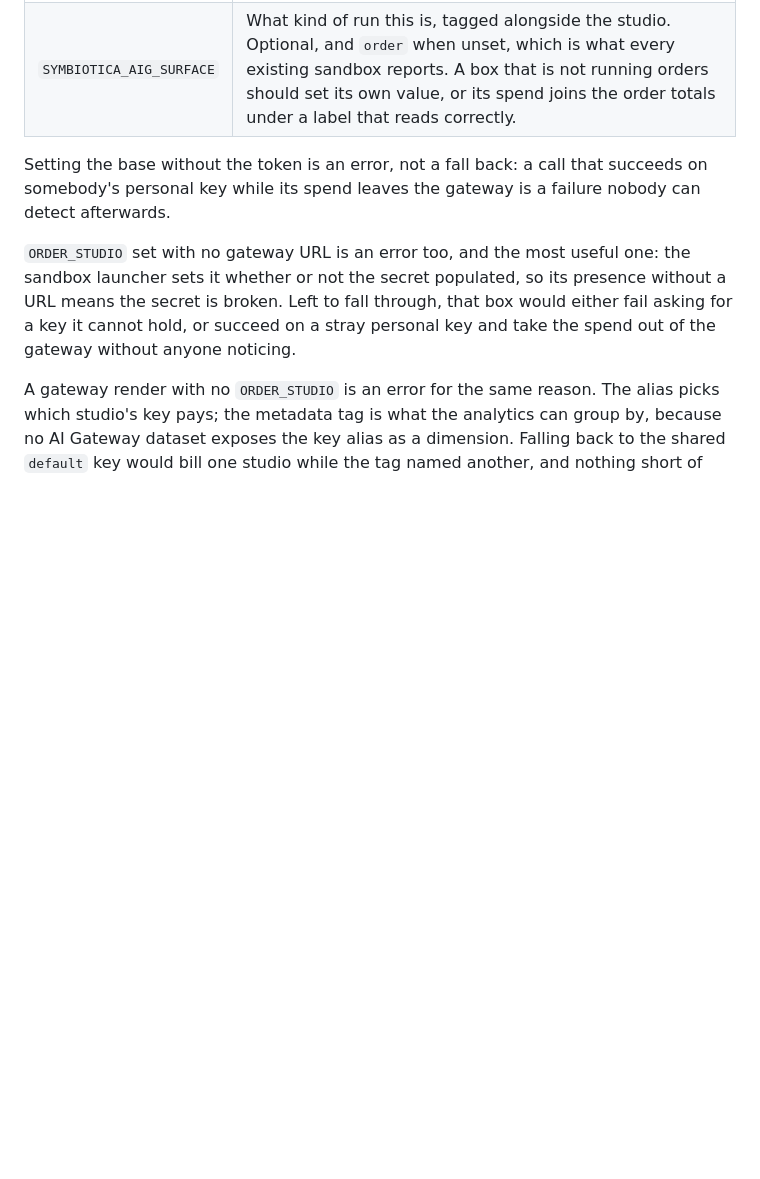
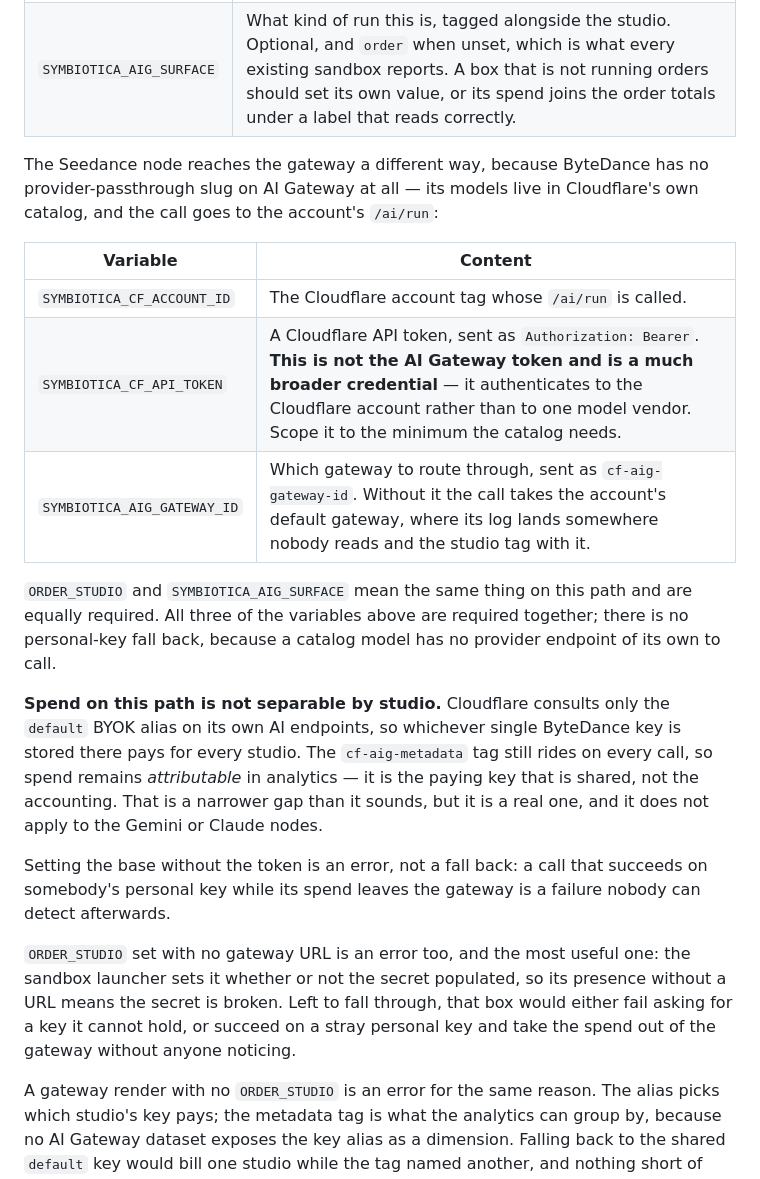
Before and after one commit to symbiotica-ai/comfyui-nodes, a Markdown page: README.md, the part around one of its changes. GitHub-like rendering; blank space fills up the shorter version.

```diff
--- a/README.md
+++ b/README.md
@@ -383,6 +406,28 @@ key is consulted:
 | `ORDER_STUDIO` | The studio slug. Selects that studio's own stored provider key (`cf-aig-byok-alias`) and tags the call so its spend can be grouped (`cf-aig-metadata`). Already set in order sandboxes. |
 | `SYMBIOTICA_AIG_SURFACE` | What kind of run this is, tagged alongside the studio. Optional, and `order` when unset, which is what every existing sandbox reports. A box that is not running orders should set its own value, or its spend joins the order totals under a label that reads correctly. |
 
+The Seedance node reaches the gateway a different way, because ByteDance has no
+provider-passthrough slug on AI Gateway at all — its models live in
+Cloudflare's own catalog, and the call goes to the account's `/ai/run`:
+
+| Variable | Content |
+|---|---|
+| `SYMBIOTICA_CF_ACCOUNT_ID` | The Cloudflare account tag whose `/ai/run` is called. |
+| `SYMBIOTICA_CF_API_TOKEN` | A Cloudflare API token, sent as `Authorization: Bearer`. **This is not the AI Gateway token and is a much broader credential** — it authenticates to the Cloudflare account rather than to one model vendor. Scope it to the minimum the catalog needs. |
+| `SYMBIOTICA_AIG_GATEWAY_ID` | Which gateway to route through, sent as `cf-aig-gateway-id`. Without it the call takes the account's default gateway, where its log lands somewhere nobody reads and the studio tag with it. |
+
+`ORDER_STUDIO` and `SYMBIOTICA_AIG_SURFACE` mean the same thing on this path and
+are equally required. All three of the variables above are required together;
+there is no personal-key fall back, because a catalog model has no provider
+endpoint of its own to call.
+
+**Spend on this path is not separable by studio.** Cloudflare consults only the
+`default` BYOK alias on its own AI endpoints, so whichever single ByteDance key
+is stored there pays for every studio. The `cf-aig-metadata` tag still rides on
+every call, so spend remains *attributable* in analytics — it is the paying key
+that is shared, not the accounting. That is a narrower gap than it sounds, but
+it is a real one, and it does not apply to the Gemini or Claude nodes.
+
 Setting the base without the token is an error, not a fall back: a call that
 succeeds on somebody's personal key while its spend leaves the gateway is a
 failure nobody can detect afterwards.
```
Also changed, not shown: other parts of README.md (+23 -0 lines).
